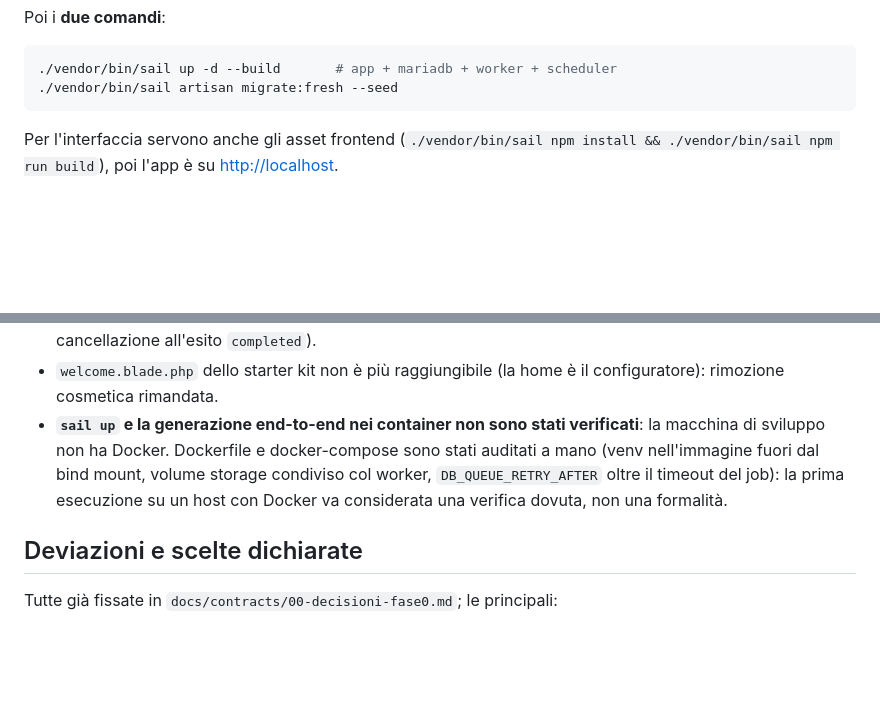
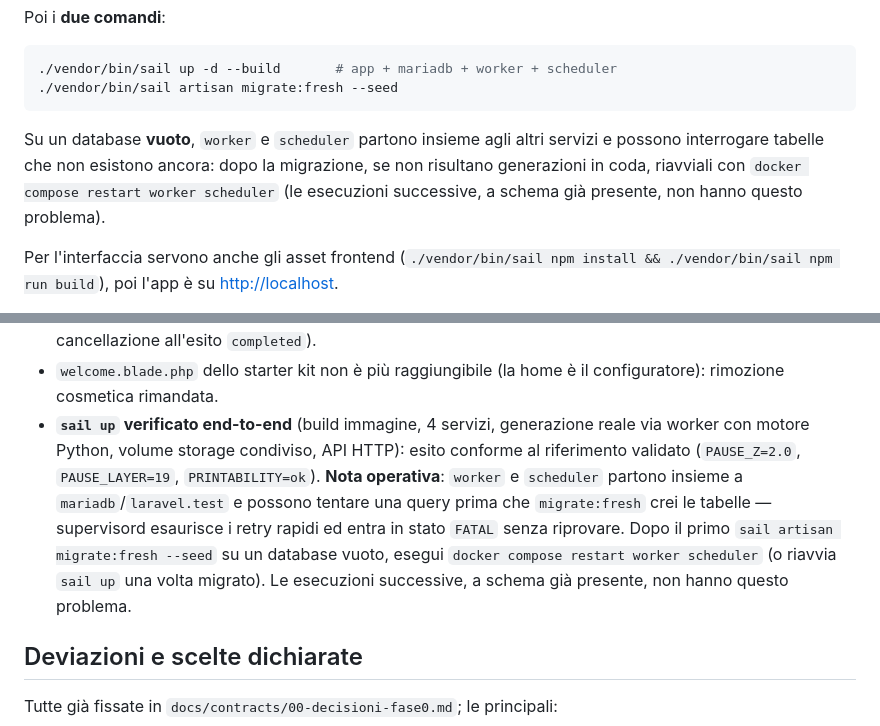
Before and after one commit to jdelavega42/menutag-generator, a Markdown page: README.md, 2 parts joined by grey strips. Drawn GitHub-style; blank space fills up the shorter version.

Commit message:
Document sail up verification and the worker cold-start race
Ran a real end-to-end generation on Docker (build, migrate, worker,
API download) — matches the validated reference (PAUSE_Z=2.0,
PAUSE_LAYER=19, PRINTABILITY=ok). Also hit and documented a real
startup race: worker/scheduler start alongside mariadb/laravel.test
and can query tables before migrate:fresh creates them, landing
supervisord in a FATAL state it won't retry out of on its own.

Co-Authored-By: Claude Sonnet 5 <noreply@anthropic.com>

````diff
--- a/README.md
+++ b/README.md
@@ -236,6 +236,12 @@ Poi i **due comandi**:
 ./vendor/bin/sail up -d --build       # app + mariadb + worker + scheduler
 ./vendor/bin/sail artisan migrate:fresh --seed
 ```
+
+Su un database **vuoto**, `worker` e `scheduler` partono insieme agli altri
+servizi e possono interrogare tabelle che non esistono ancora: dopo la
+migrazione, se non risultano generazioni in coda, riavviali con
+`docker compose restart worker scheduler` (le esecuzioni successive, a
+schema già presente, non hanno questo problema).
 
 Per l'interfaccia servono anche gli asset frontend
 (`./vendor/bin/sail npm install && ./vendor/bin/sail npm run build`), poi
@@ -476,12 +482,17 @@ Limiti e code note dei workstream, da rifinire:
   all'esito `completed`).
 - `welcome.blade.php` dello starter kit non è più raggiungibile (la home è il
   configuratore): rimozione cosmetica rimandata.
-- **`sail up` e la generazione end-to-end nei container non sono stati
-  verificati**: la macchina di sviluppo non ha Docker. Dockerfile e
-  docker-compose sono stati auditati a mano (venv nell'immagine fuori dal
-  bind mount, volume storage condiviso col worker, `DB_QUEUE_RETRY_AFTER`
-  oltre il timeout del job): la prima esecuzione su un host con Docker va
-  considerata una verifica dovuta, non una formalità.
+- **`sail up` verificato end-to-end** (build immagine, 4 servizi, generazione
+  reale via worker con motore Python, volume storage condiviso, API HTTP):
+  esito conforme al riferimento validato (`PAUSE_Z=2.0`, `PAUSE_LAYER=19`,
+  `PRINTABILITY=ok`). **Nota operativa**: `worker` e `scheduler` partono
+  insieme a `mariadb`/`laravel.test` e possono tentare una query prima che
+  `migrate:fresh` crei le tabelle — supervisord esaurisce i retry rapidi ed
+  entra in stato `FATAL` senza riprovare. Dopo il primo
+  `sail artisan migrate:fresh --seed` su un database vuoto, esegui
+  `docker compose restart worker scheduler` (o riavvia `sail up` una volta
+  migrato). Le esecuzioni successive, a schema già presente, non hanno
+  questo problema.
 
 ## Deviazioni e scelte dichiarate
 
````
